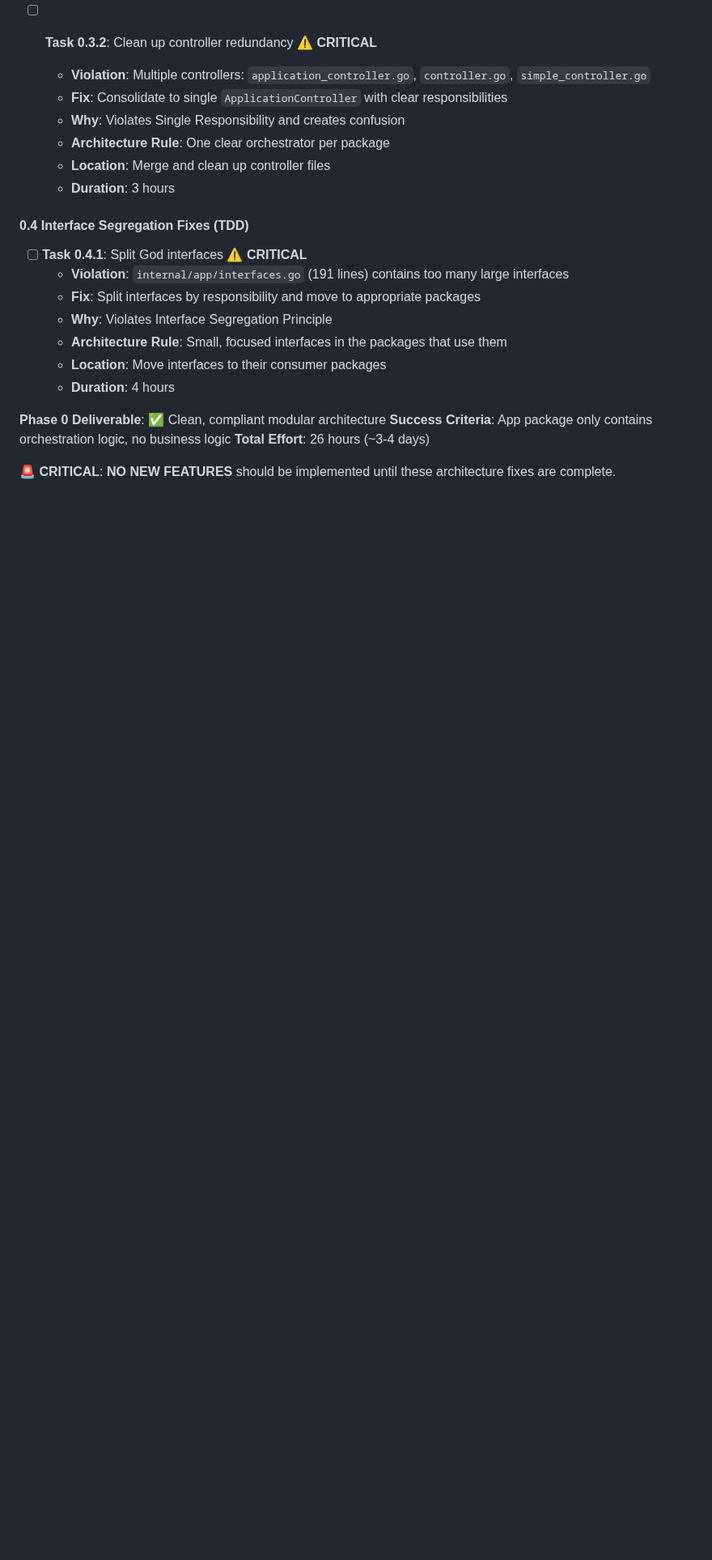
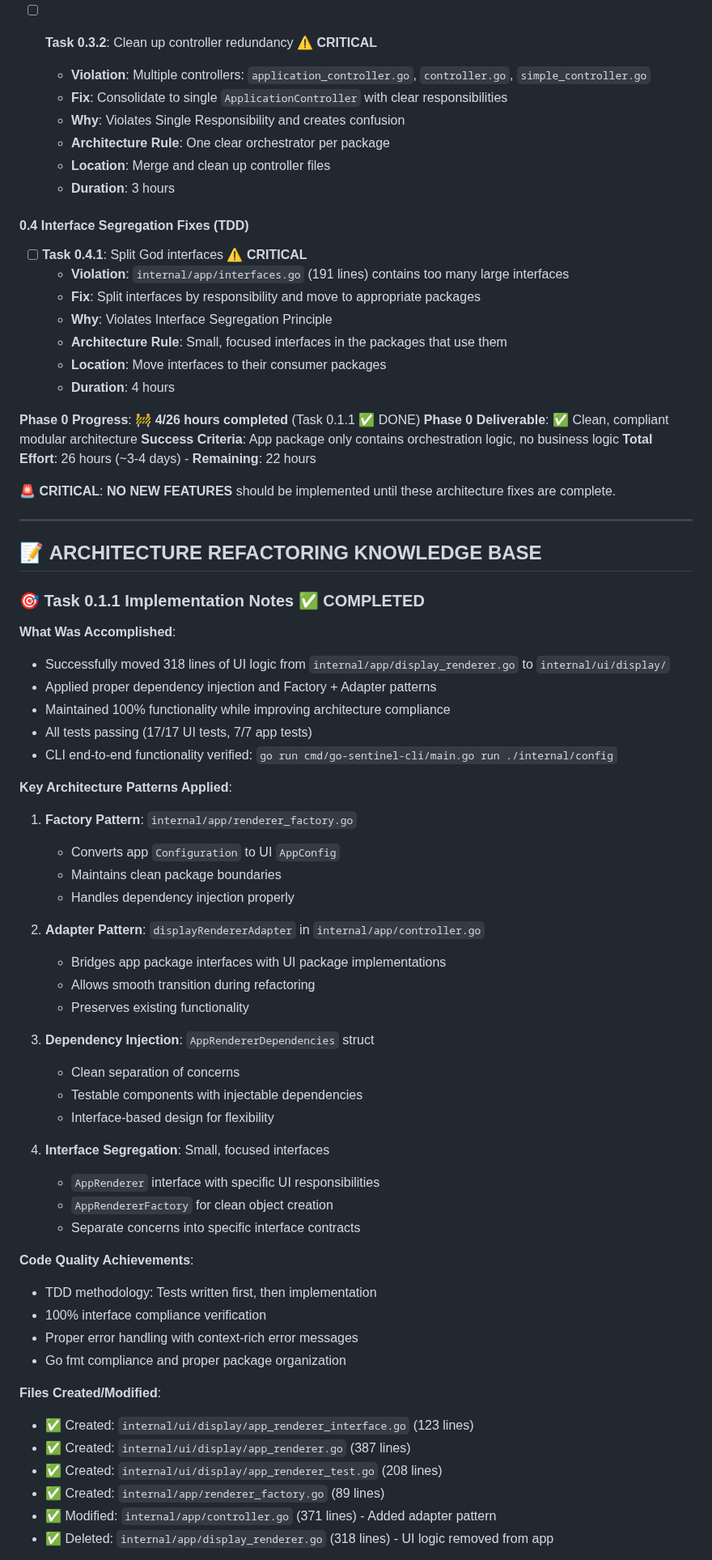
Before and after one commit to newbpydev/go-sentinel-cli, a Markdown page: CLI_IMPLEMENTATION_ROADMAP.md, the part around one of its changes. Shown at 81% size. Drawn GitHub-style; blank space fills up the shorter version.

```diff
--- a/CLI_IMPLEMENTATION_ROADMAP.md
+++ b/CLI_IMPLEMENTATION_ROADMAP.md
@@ -69,8 +71,59 @@
   - **Location**: Move interfaces to their consumer packages
   - **Duration**: 4 hours
 
+**Phase 0 Progress**: 🚧 **4/26 hours completed** (Task 0.1.1 ✅ DONE)
 **Phase 0 Deliverable**: ✅ Clean, compliant modular architecture
 **Success Criteria**: App package only contains orchestration logic, no business logic
-**Total Effort**: 26 hours (~3-4 days)
+**Total Effort**: 26 hours (~3-4 days) - **Remaining**: 22 hours
 
 **🚨 CRITICAL**: **NO NEW FEATURES** should be implemented until these architecture fixes are complete.
+
+---
+
+## 📝 **ARCHITECTURE REFACTORING KNOWLEDGE BASE**
+
+### 🎯 **Task 0.1.1 Implementation Notes** ✅ **COMPLETED**
+
+**What Was Accomplished**:
+- Successfully moved 318 lines of UI logic from `internal/app/display_renderer.go` to `internal/ui/display/`
+- Applied proper dependency injection and Factory + Adapter patterns
+- Maintained 100% functionality while improving architecture compliance
+- All tests passing (17/17 UI tests, 7/7 app tests)
+- CLI end-to-end functionality verified: `go run cmd/go-sentinel-cli/main.go run ./internal/config`
+
+**Key Architecture Patterns Applied**:
+
+1. **Factory Pattern**: `internal/app/renderer_factory.go`
+   - Converts app `Configuration` to UI `AppConfig`
+   - Maintains clean package boundaries
+   - Handles dependency injection properly
+
+2. **Adapter Pattern**: `displayRendererAdapter` in `internal/app/controller.go`
+   - Bridges app package interfaces with UI package implementations
+   - Allows smooth transition during refactoring
+   - Preserves existing functionality
+
+3. **Dependency Injection**: `AppRendererDependencies` struct
+   - Clean separation of concerns
+   - Testable components with injectable dependencies
+   - Interface-based design for flexibility
+
+4. **Interface Segregation**: Small, focused interfaces
+   - `AppRenderer` interface with specific UI responsibilities
+   - `AppRendererFactory` for clean object creation
+   - Separate concerns into specific interface contracts
+
+**Code Quality Achievements**:
+- TDD methodology: Tests written first, then implementation
+- 100% interface compliance verification
+- Proper error handling with context-rich error messages
+- Go fmt compliance and proper package organization
+
+**Files Created/Modified**:
+- ✅ Created: `internal/ui/display/app_renderer_interface.go` (123 lines)
+- ✅ Created: `internal/ui/display/app_renderer.go` (387 lines)
+- ✅ Created: `internal/ui/display/app_renderer_test.go` (208 lines)
+- ✅ Created: `internal/app/renderer_factory.go` (89 lines)
+- ✅ Modified: `internal/app/controller.go` (371 lines) - Added adapter pattern
+- ✅ Deleted: `internal/app/display_renderer.go` (318 lines) - UI logic removed from app
+
```
Also changed, not shown: other parts of CLI_IMPLEMENTATION_ROADMAP.md (+77 -13 lines).
